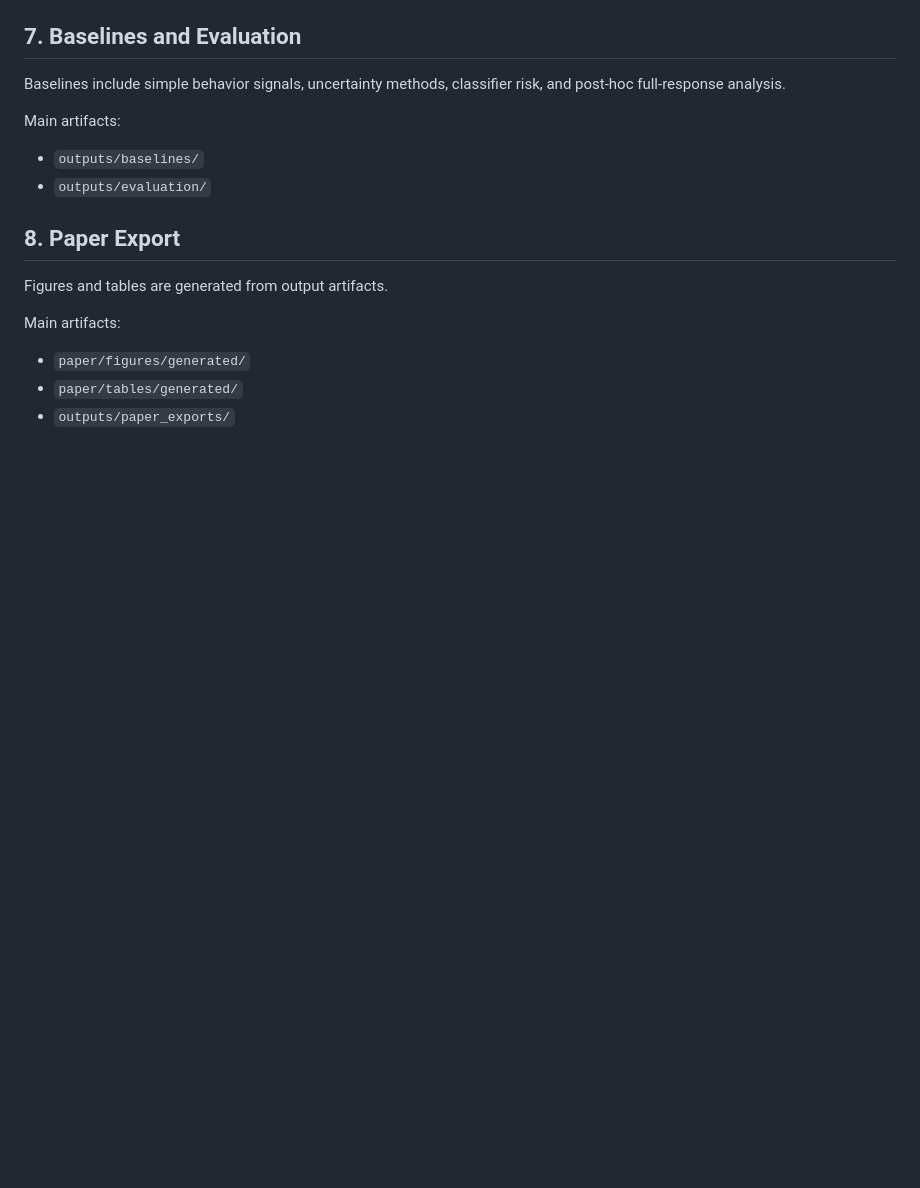
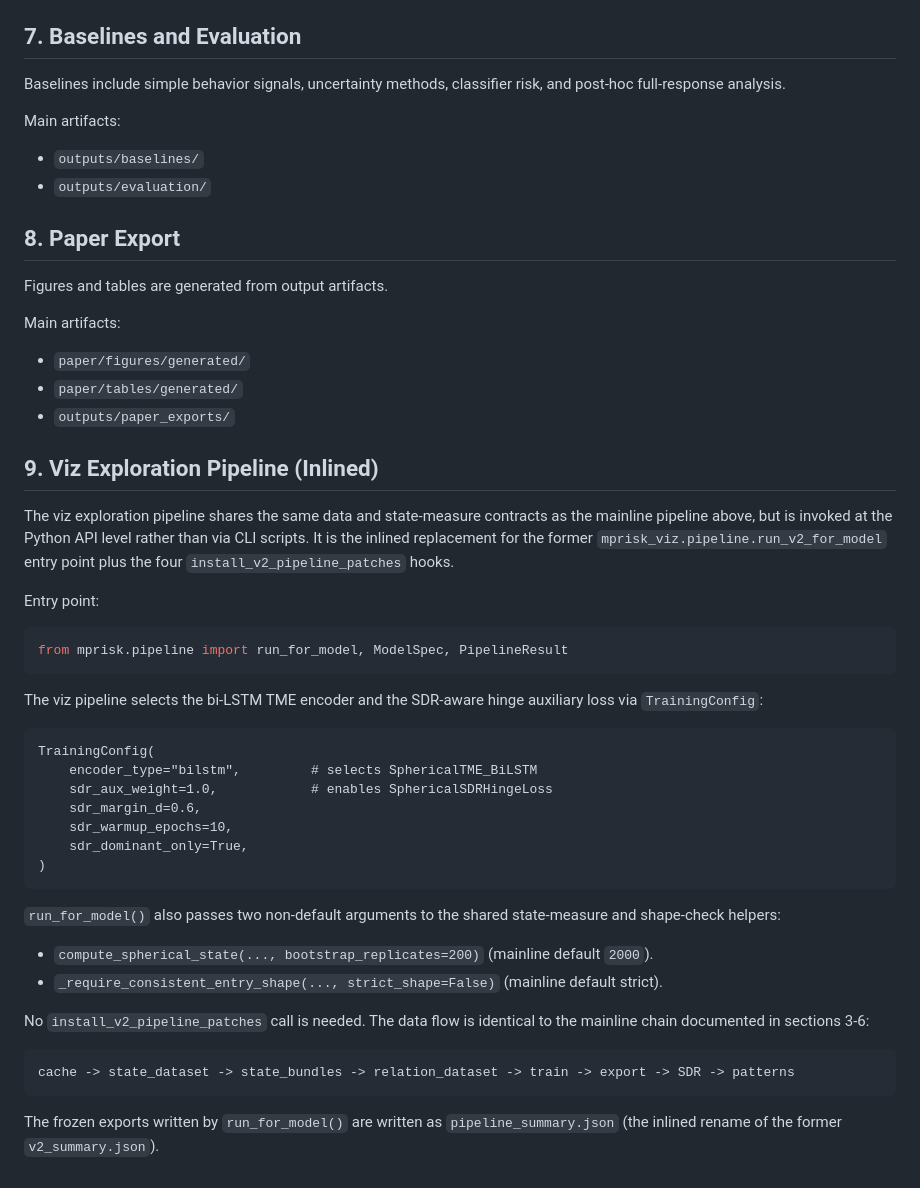
Before and after one commit to BUAAZhangHaonan/mprisk, a Markdown page: docs/PIPELINE.md, the part around the change. Rendered like a GitHub page; blank space fills up the shorter version.

Commit message:
P4-C: document inlined viz pipeline entry in docs/PIPELINE.md
- Add section 9 viz exploration pipeline inlined covering run_for_model entry
- encoder_type=bilstm + sdr_aux_weight knobs, bootstrap_replicates=200 / strict_shape=False
- no install_v2_pipeline_patches needed, pipeline_summary.json rename

````diff
--- a/docs/PIPELINE.md
+++ b/docs/PIPELINE.md
@@ -380,3 +380,38 @@ Main artifacts:
 - `paper/figures/generated/`
 - `paper/tables/generated/`
 - `outputs/paper_exports/`
+
+## 9. Viz Exploration Pipeline (Inlined)
+
+The viz exploration pipeline shares the same data and state-measure contracts as the mainline pipeline above, but is invoked at the Python API level rather than via CLI scripts. It is the inlined replacement for the former `mprisk_viz.pipeline.run_v2_for_model` entry point plus the four `install_v2_pipeline_patches` hooks.
+
+Entry point:
+
+```python
+from mprisk.pipeline import run_for_model, ModelSpec, PipelineResult
+```
+
+The viz pipeline selects the bi-LSTM TME encoder and the SDR-aware hinge auxiliary loss via `TrainingConfig`:
+
+```text
+TrainingConfig(
+    encoder_type="bilstm",         # selects SphericalTME_BiLSTM
+    sdr_aux_weight=1.0,            # enables SphericalSDRHingeLoss
+    sdr_margin_d=0.6,
+    sdr_warmup_epochs=10,
+    sdr_dominant_only=True,
+)
+```
+
+`run_for_model()` also passes two non-default arguments to the shared state-measure and shape-check helpers:
+
+- `compute_spherical_state(..., bootstrap_replicates=200)` (mainline default `2000`).
+- `_require_consistent_entry_shape(..., strict_shape=False)` (mainline default strict).
+
+No `install_v2_pipeline_patches` call is needed. The data flow is identical to the mainline chain documented in sections 3-6:
+
+```text
+cache -> state_dataset -> state_bundles -> relation_dataset -> train -> export -> SDR -> patterns
+```
+
+The frozen exports written by `run_for_model()` are written as `pipeline_summary.json` (the inlined rename of the former `v2_summary.json`).
````
